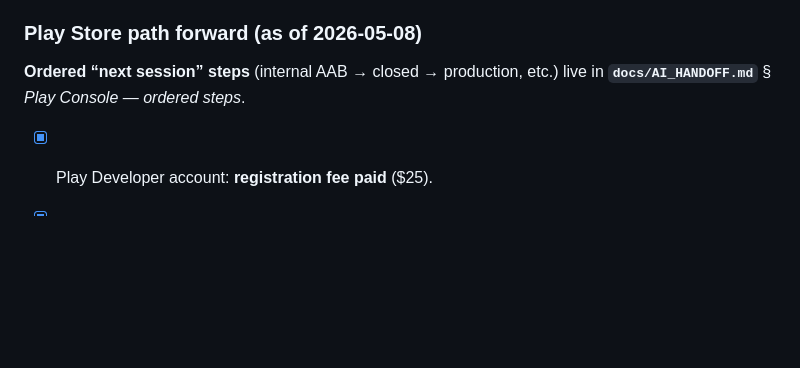
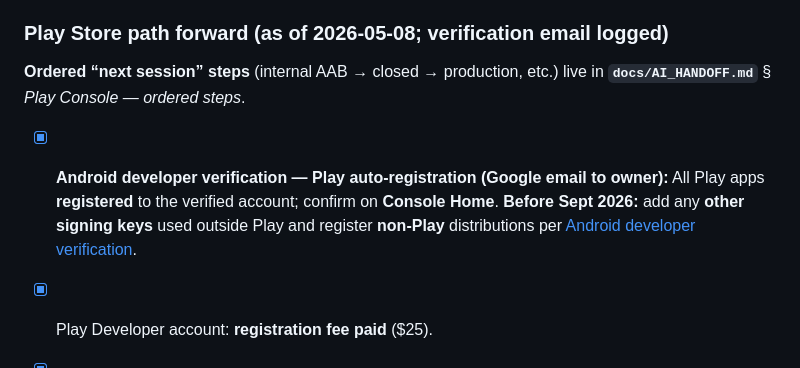
Before and after one commit to swanie2000/swanies-portfolio-gemini-ver, a Markdown page: Master_Build_Checklist.md, the part around the change. Drawn GitHub-style; blank space fills up the shorter version.

```diff
--- a/Master_Build_Checklist.md
+++ b/Master_Build_Checklist.md
@@ -198,10 +198,11 @@
   - **`website/`** static landing + **`privacy.html`** draft + **`CNAME`** (`swaniedesigns.com`); **`deploy-website.yml`** (**build**/**deploy**, actions v5); live **`https://swaniedesigns.com`** with **Enforce HTTPS**; Cloudflare DNS (**DNS only** to GitHub); legacy **`swanies-portfolio`** repo removed on GitHub.
   - **Owner follow-up:** Finalize **`website/privacy.html`** before Play Data safety / listing uses URL as “final.”
 
-### Play Store path forward (as of 2026-05-08)
+### Play Store path forward (as of 2026-05-08; verification email logged)
 
 **Ordered “next session” steps** (internal AAB → closed → production, etc.) live in **`docs/AI_HANDOFF.md`** § *Play Console — ordered steps*.
 
+- [x] **Android developer verification — Play auto-registration (Google email to owner):** All Play apps **registered** to the verified account; confirm on **Console Home**. **Before Sept 2026:** add any **other signing keys** used outside Play and register **non-Play** distributions per [Android developer verification](https://developer.android.com/developer-verification).
 - [x] Play Developer account: **registration fee paid** ($25).
 - [x] **Account verification (owner, 2026-05-04):** Google verified **driver’s license**; **emails** + **phone number** verified in Play Console. *(No longer waiting on this step.)*
 - [x] **Public marketing + privacy shell host:** **`https://swaniedesigns.com`** (landing) + **`https://swaniedesigns.com/privacy.html`** (draft—replace **`[bracket]`** placeholders + remove **`noindex`** when copy is final); GitHub Pages + Cloudflare per narrative **V40.73**.
```
Also changed, not shown: docs/AI_HANDOFF.md (+2 -1 lines).
